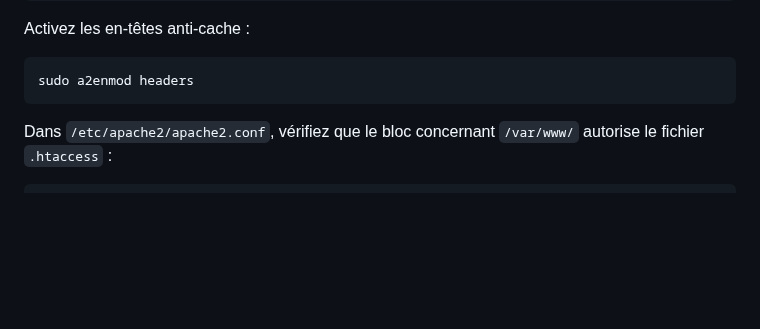
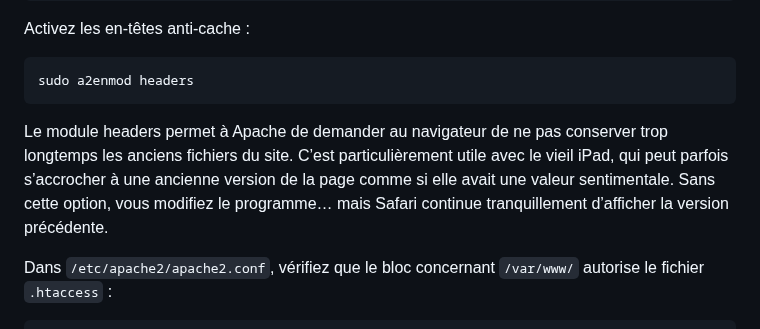
Before and after one commit to jpparein/raspberry-pi-station-meteo, a Markdown page: README.md, the part around the change. GitHub-like rendering; blank space fills up the shorter version.

````diff
--- a/README.md
+++ b/README.md
@@ -254,6 +254,8 @@ Activez les en-têtes anti-cache :
 ```bash
 sudo a2enmod headers
 ```
+Le module headers permet à Apache de demander au navigateur de ne pas conserver trop longtemps les anciens fichiers du site.
+C’est particulièrement utile avec le vieil iPad, qui peut parfois s’accrocher à une ancienne version de la page comme si elle avait une valeur sentimentale. Sans cette option, vous modifiez le programme… mais Safari continue tranquillement d’afficher la version précédente.
 
 Dans `/etc/apache2/apache2.conf`, vérifiez que le bloc concernant `/var/www/` autorise le fichier `.htaccess` :
 
````
